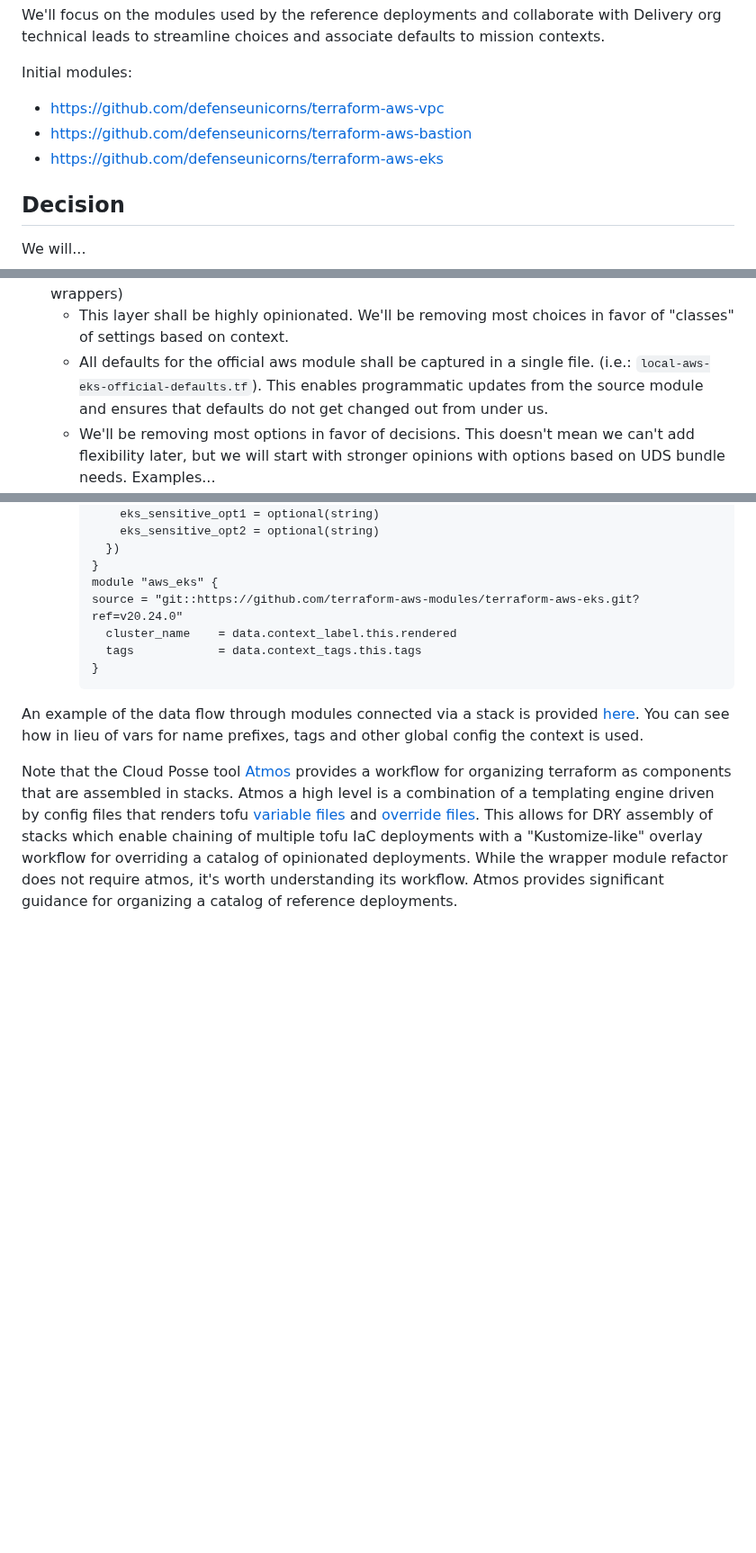
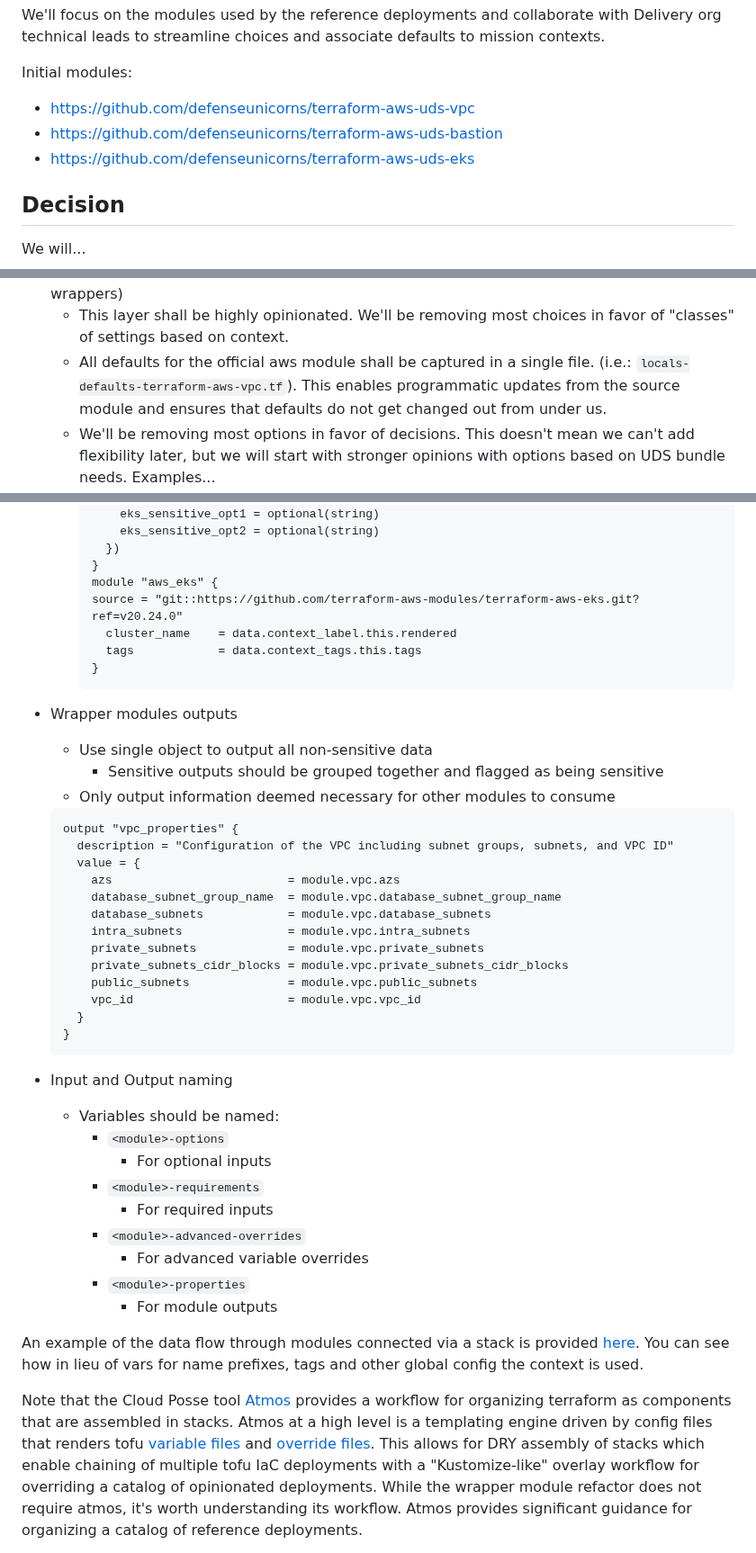
Before and after one commit to defenseunicorns/delivery-aws-iac, a Markdown page: doc/adr/0013-opinionated-tofu-aws-wrapper-modules.md, 3 parts joined by grey strips. Shown at 90% size. GitHub-like rendering; blank space fills up the shorter version.

Commit message:
chore: naming conventions

````diff
--- a/doc/adr/0013-opinionated-tofu-aws-wrapper-modules.md
+++ b/doc/adr/0013-opinionated-tofu-aws-wrapper-modules.md
@@ -23,9 +23,9 @@ We'll focus on the modules used by the reference deployments and collaborate wit
 
 Initial modules:
 
-- https://github.com/defenseunicorns/terraform-aws-vpc
-- https://github.com/defenseunicorns/terraform-aws-bastion
-- https://github.com/defenseunicorns/terraform-aws-eks
+- https://github.com/defenseunicorns/terraform-aws-uds-vpc
+- https://github.com/defenseunicorns/terraform-aws-uds-bastion
+- https://github.com/defenseunicorns/terraform-aws-uds-eks
 
 ## Decision
 
@@ -43,7 +43,7 @@ We will...
 - Add one layer with Defense Unicorns opinions around official AWS modules. (Don't wrap our wrappers)
   - This layer shall be highly opinionated. We'll be removing most choices in favor of "classes" of settings
     based on context.
-  - All defaults for the official aws module shall be captured in a single file. (i.e.: `local-aws-eks-official-defaults.tf`).
+  - All defaults for the official aws module shall be captured in a single file. (i.e.: `locals-defaults-terraform-aws-vpc.tf`).
     This enables programmatic updates from the source module and ensures that defaults do not get changed out from under us.
   - We'll be removing most options in favor of decisions. This doesn't mean we can't add flexibility later, but we will start with stronger opinions with options based on UDS bundle needs. Examples...
     - Kubernetes version shall be fixed in the module.
@@ -238,11 +238,44 @@ We will not...
     }
     ```
 
+- Wrapper modules outputs
+
+  - Use single object to output all non-sensitive data
+    - Sensitive outputs should be grouped together and flagged as being sensitive
+  - Only output information deemed necessary for other modules to consume
+  ```
+  output "vpc_properties" {
+    description = "Configuration of the VPC including subnet groups, subnets, and VPC ID"
+    value = {
+      azs                         = module.vpc.azs
+      database_subnet_group_name  = module.vpc.database_subnet_group_name
+      database_subnets            = module.vpc.database_subnets
+      intra_subnets               = module.vpc.intra_subnets
+      private_subnets             = module.vpc.private_subnets
+      private_subnets_cidr_blocks = module.vpc.private_subnets_cidr_blocks
+      public_subnets              = module.vpc.public_subnets
+      vpc_id                      = module.vpc.vpc_id
+    }
+  }
+  ```
+
+- Input and Output naming
+
+  - Variables should be named:
+    - `<module>-options`
+      - For optional inputs
+    - `<module>-requirements`
+      - For required inputs
+    - `<module>-advanced-overrides`
+      - For advanced variable overrides
+    - `<module>-properties`
+      - For module outputs
+
 An example of the data flow through modules connected via a stack is provided [here](../../atmos). You can see how in
 lieu of vars for name prefixes, tags and other global config the context is used.
 
 Note that the Cloud Posse tool [Atmos](https://atmos.tools/) provides a workflow for organizing terraform as components
-that are assembled in stacks. Atmos a high level is a combination of a templating engine driven by config files that renders
+that are assembled in stacks. Atmos at a high level is a templating engine driven by config files that renders
 tofu [variable files](https://opentofu.org/docs/v1.7/language/values/variables/#variable-definitions-tfvars-files) and
 [override files](https://opentofu.org/docs/v1.7/language/files/override/).
 This allows for DRY assembly of stacks which enable chaining
````
